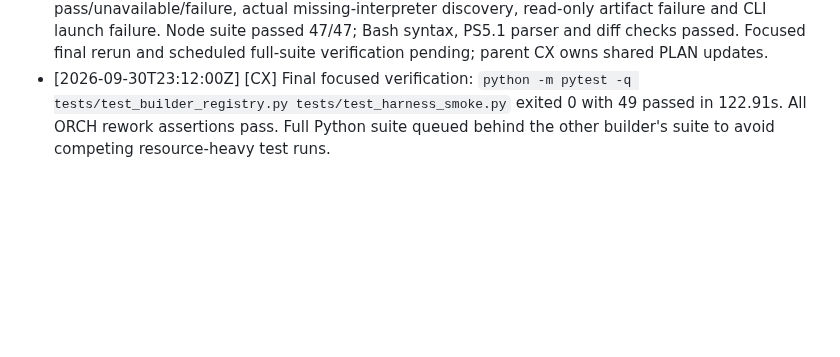
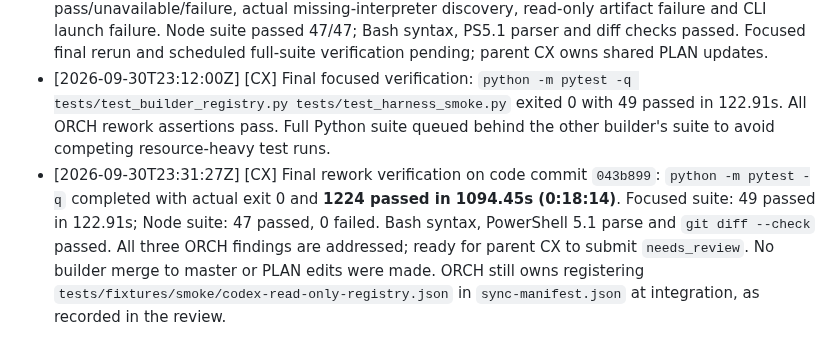
Before and after one commit to alboogycOdR/DEVDEPARTMENT, a Markdown page: dossiers/TASK-045.md, the part around the change. GitHub-like rendering; blank space fills up the shorter version.

Commit message:
docs: record completed rework verification [TASK-045]

```diff
--- a/dossiers/TASK-045.md
+++ b/dossiers/TASK-045.md
@@ -20,3 +20,4 @@ Both CONTROL prompts require a non-empty `CATEGORY: detail`, including CAPACITY.
 - [2026-09-30T22:09:10Z] [CX] Verification: full Python suite passed 1205 tests in 807.33s before the final test-only refactor/additional dry-run and preflight assertions; the rerun after adding those tests was stopped at ~65% at the user's request to investigate runtime, with no failures observed before stop. Final affected tests passed 42/42; Node 47/47; PowerShell parse, `bash -n`, `compileall`, `git diff --check`, and PLAN validator all pass (validator's existing 361 KB PLAN size warning only).
 - [2026-09-30T23:08:21Z] [CX] Resumed ORCH rework on the existing clean branch and merged current master for updated control/validation behavior. Corrected all three findings: missing Bash now reports a distinct unavailable status handled as warn/continue by PowerShell; the read-only Codex stub exits 0 without writing so the smoke's artifact check fails; both CONTROL prompts require CATEGORY: detail and include CAPACITY. Added native PowerShell gate tests for pass/unavailable/failure, actual missing-interpreter discovery, read-only artifact failure and CLI launch failure. Node suite passed 47/47; Bash syntax, PS5.1 parser and diff checks passed. Focused final rerun and scheduled full-suite verification pending; parent CX owns shared PLAN updates.
 - [2026-09-30T23:12:00Z] [CX] Final focused verification: `python -m pytest -q tests/test_builder_registry.py tests/test_harness_smoke.py` exited 0 with 49 passed in 122.91s. All ORCH rework assertions pass. Full Python suite queued behind the other builder's suite to avoid competing resource-heavy test runs.
+- [2026-09-30T23:31:27Z] [CX] Final rework verification on code commit `043b899`: `python -m pytest -q` completed with actual exit 0 and **1224 passed in 1094.45s (0:18:14)**. Focused suite: 49 passed in 122.91s; Node suite: 47 passed, 0 failed. Bash syntax, PowerShell 5.1 parse and `git diff --check` passed. All three ORCH findings are addressed; ready for parent CX to submit `needs_review`. No builder merge to master or PLAN edits were made. ORCH still owns registering `tests/fixtures/smoke/codex-read-only-registry.json` in `sync-manifest.json` at integration, as recorded in the review.
```
